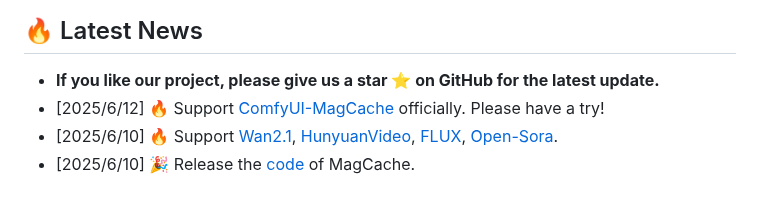
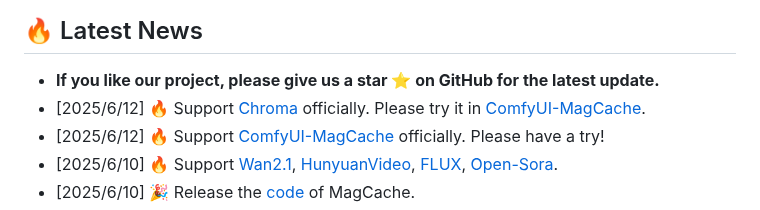
Before and after one commit to Zehong-Ma/MagCache, a Markdown page: README.md, the part around one of its changes. GitHub-like rendering.

Commit message:
support_chroma

```diff
--- a/README.md
+++ b/README.md
@@ -55,6 +55,7 @@ We introduce Magnitude-aware Cache (MagCache), a training-free caching approach
 
 ## 🔥 Latest News
 - **If you like our project, please give us a star ⭐ on GitHub for the latest update.**
+- [2025/6/12] 🔥 Support [Chroma](https://github.com/Zehong-Ma/ComfyUI-MagCache) officially. Please try it in [ComfyUI-MagCache](https://github.com/Zehong-Ma/ComfyUI-MagCache).
 - [2025/6/12] 🔥 Support [ComfyUI-MagCache](https://github.com/Zehong-Ma/ComfyUI-MagCache) officially. Please have a try!
 - [2025/6/10] 🔥 Support [Wan2.1](https://github.com/Wan-Video/Wan2.1), [HunyuanVideo](https://github.com/Tencent/HunyuanVideo), [FLUX](https://github.com/black-forest-labs/flux), [Open-Sora](https://github.com/hpcaitech/Open-Sora).
 - [2025/6/10] 🎉 Release the [code](https://github.com/Zehong-Ma/MagCache) of MagCache.
```
Also changed, not shown: other parts of README.md (+3 -2 lines).
